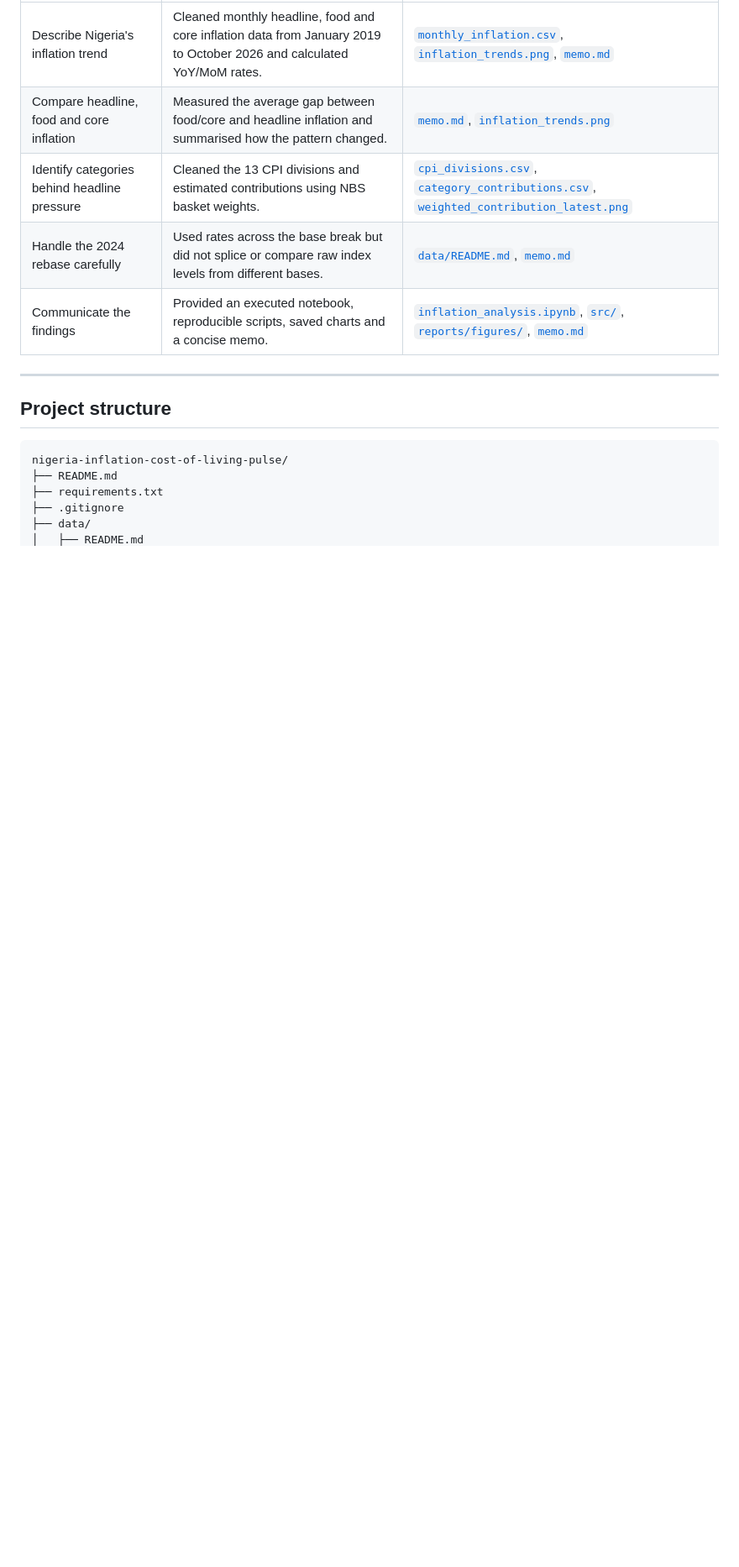
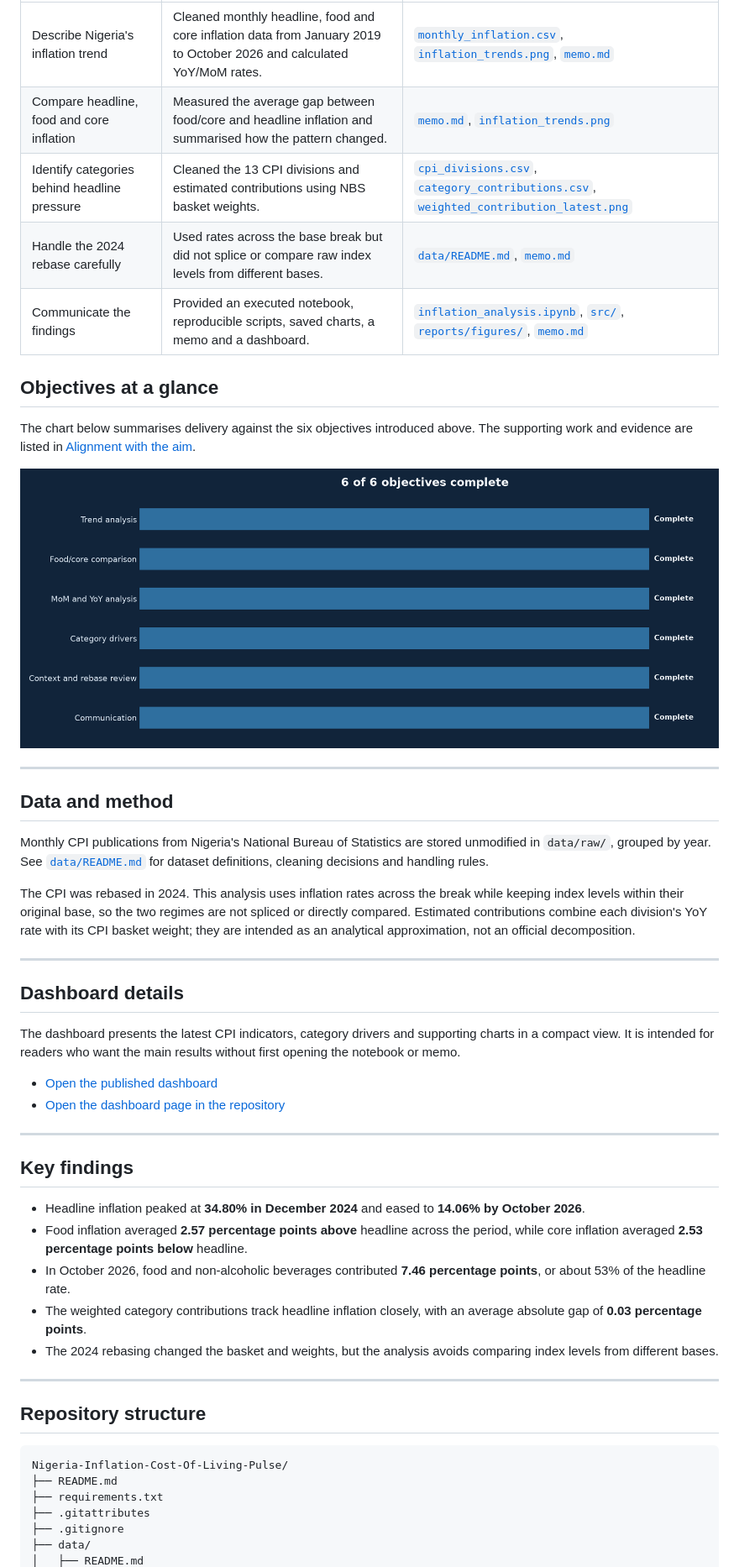
Before and after one commit to Blueeloop/Nigeria-Inflation-Cost-Of-Living-Pulse, a Markdown page: README.md, the part around one of its changes. Shown at 84% size. Drawn GitHub-style; pictures changed too: reports/figures/objectives_achieved.png (added); blank space fills up the shorter version.

````diff
--- a/README.md
+++ b/README.md
@@ -43,16 +55,50 @@ To use monthly Consumer Price Index (CPI) data from the National Bureau of Stati
 | Compare headline, food and core inflation | Measured the average gap between food/core and headline inflation and summarised how the pattern changed. | [`memo.md`](reports/memo.md), [`inflation_trends.png`](reports/figures/inflation_trends.png) |
 | Identify categories behind headline pressure | Cleaned the 13 CPI divisions and estimated contributions using NBS basket weights. | [`cpi_divisions.csv`](data/processed/cpi_divisions.csv), [`category_contributions.csv`](data/processed/category_contributions.csv), [`weighted_contribution_latest.png`](reports/figures/weighted_contribution_latest.png) |
 | Handle the 2024 rebase carefully | Used rates across the base break but did not splice or compare raw index levels from different bases. | [`data/README.md`](data/README.md), [`memo.md`](reports/memo.md) |
-| Communicate the findings | Provided an executed notebook, reproducible scripts, saved charts and a concise memo. | [`inflation_analysis.ipynb`](notebooks/inflation_analysis.ipynb), [`src/`](src/), [`reports/figures/`](reports/figures/), [`memo.md`](reports/memo.md) |
+| Communicate the findings | Provided an executed notebook, reproducible scripts, saved charts, a memo and a dashboard. | [`inflation_analysis.ipynb`](notebooks/inflation_analysis.ipynb), [`src/`](src/), [`reports/figures/`](reports/figures/), [`memo.md`](reports/memo.md) |
+
+## Objectives at a glance
+
+The chart below summarises delivery against the six objectives introduced above. The supporting work and evidence are listed in [Alignment with the aim](#alignment-with-the-aim).
+
+![Objectives achieved](reports/figures/objectives_achieved.png)
 
 ---
 
-## Project structure
+## Data and method
+
+Monthly CPI publications from Nigeria's National Bureau of Statistics are stored unmodified in `data/raw/`, grouped by year. See [`data/README.md`](data/README.md) for dataset definitions, cleaning decisions and handling rules.
+
+The CPI was rebased in 2024. This analysis uses inflation rates across the break while keeping index levels within their original base, so the two regimes are not spliced or directly compared. Estimated contributions combine each division's YoY rate with its CPI basket weight; they are intended as an analytical approximation, not an official decomposition.
+
+---
+
+## Dashboard details
+
+The dashboard presents the latest CPI indicators, category drivers and supporting charts in a compact view. It is intended for readers who want the main results without first opening the notebook or memo.
+
+- [Open the published dashboard](https://blueeloop.github.io/Nigeria-Inflation-Cost-Of-Living-Pulse/dashboard.html)
+- [Open the dashboard page in the repository](docs/dashboard.html)
+
+---
+
+## Key findings
+
+- Headline inflation peaked at **34.80% in December 2024** and eased to **14.06% by October 2026**.
+- Food inflation averaged **2.57 percentage points above** headline across the period, while core inflation averaged **2.53 percentage points below** headline.
+- In October 2026, food and non-alcoholic beverages contributed **7.46 percentage points**, or about 53% of the headline rate.
+- The weighted category contributions track headline inflation closely, with an average absolute gap of **0.03 percentage points**.
+- The 2024 rebasing changed the basket and weights, but the analysis avoids comparing index levels from different bases.
+
+---
+
+## Repository structure
 
 ```text
-nigeria-inflation-cost-of-living-pulse/
+Nigeria-Inflation-Cost-Of-Living-Pulse/
 ├── README.md
 ├── requirements.txt
+├── .gitattributes
 ├── .gitignore
 ├── data/
 │   ├── README.md
````
Also changed, not shown: other parts of README.md (+65 -35 lines), docs/objectives_achieved.png (added), 3 other files.
